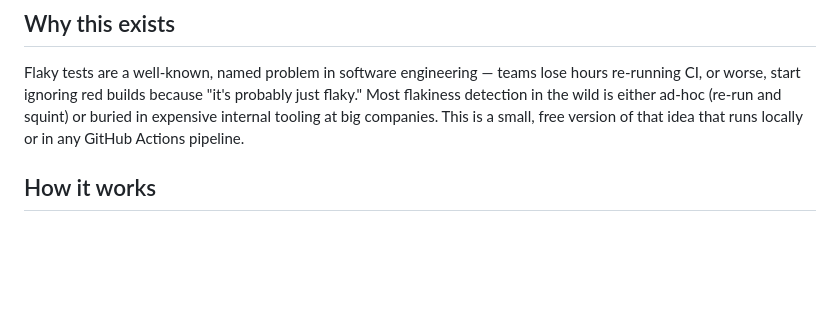
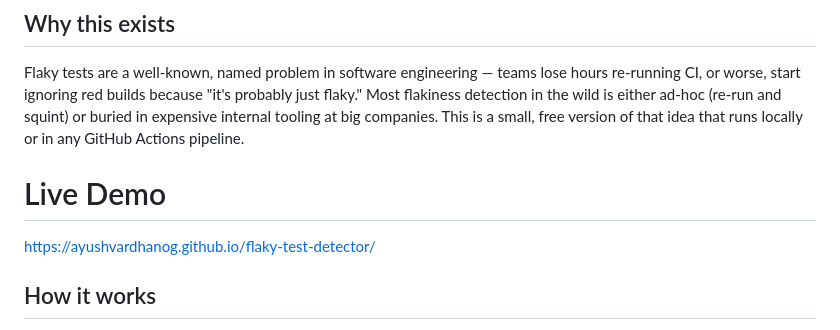
Before and after one commit to AyushVardhanOG/flaky-test-detector, a Markdown page: README.md, the part around the change. GitHub-like rendering; blank space fills up the shorter version.

Commit message:
Add live demo section to README
Added a section for a live demo link in the README.

```diff
--- a/README.md
+++ b/README.md
@@ -17,6 +17,10 @@ because "it's probably just flaky." Most flakiness detection in the wild
 is either ad-hoc (re-run and squint) or buried in expensive internal
 tooling at big companies. This is a small, free version of that idea that
 runs locally or in any GitHub Actions pipeline.
+
+# Live Demo
+
+https://ayushvardhanog.github.io/flaky-test-detector/
 
 ## How it works
 
```
